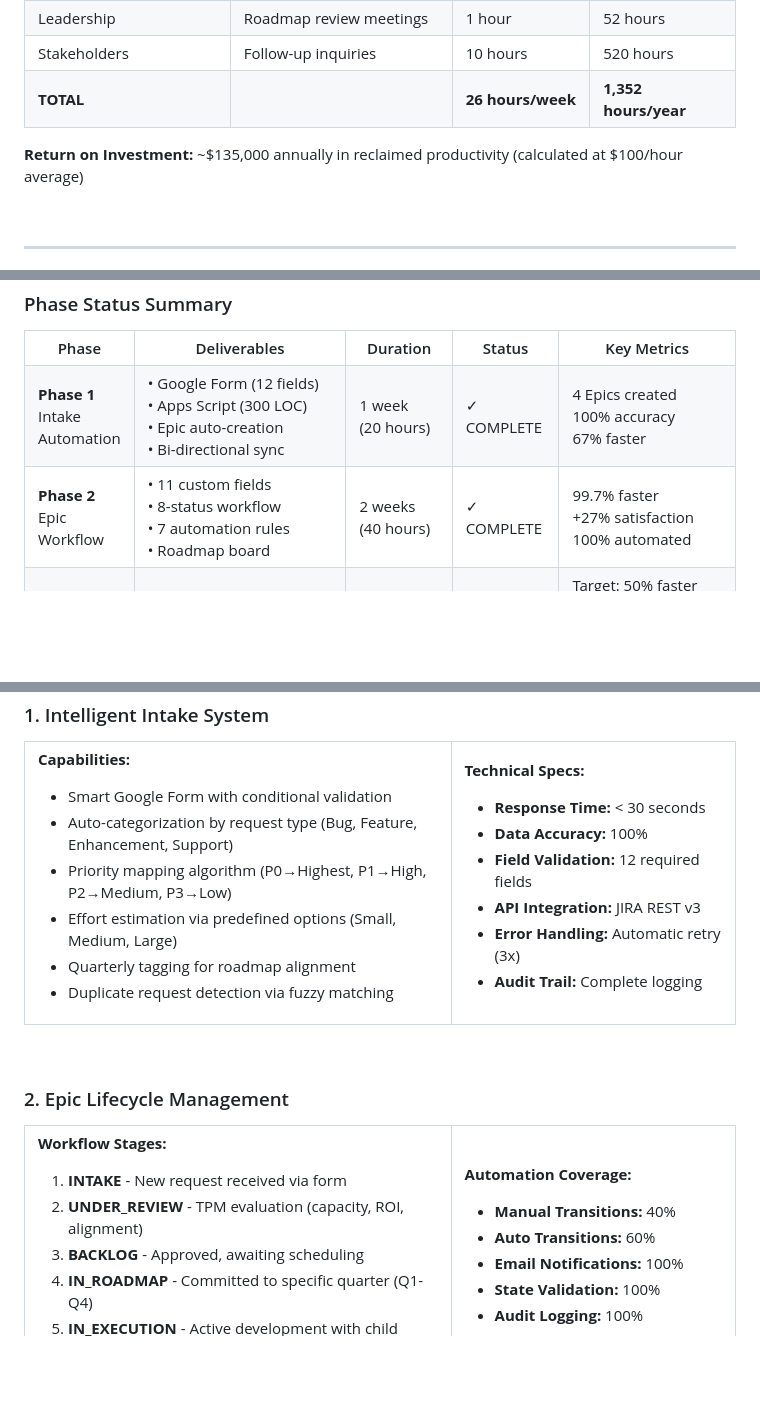
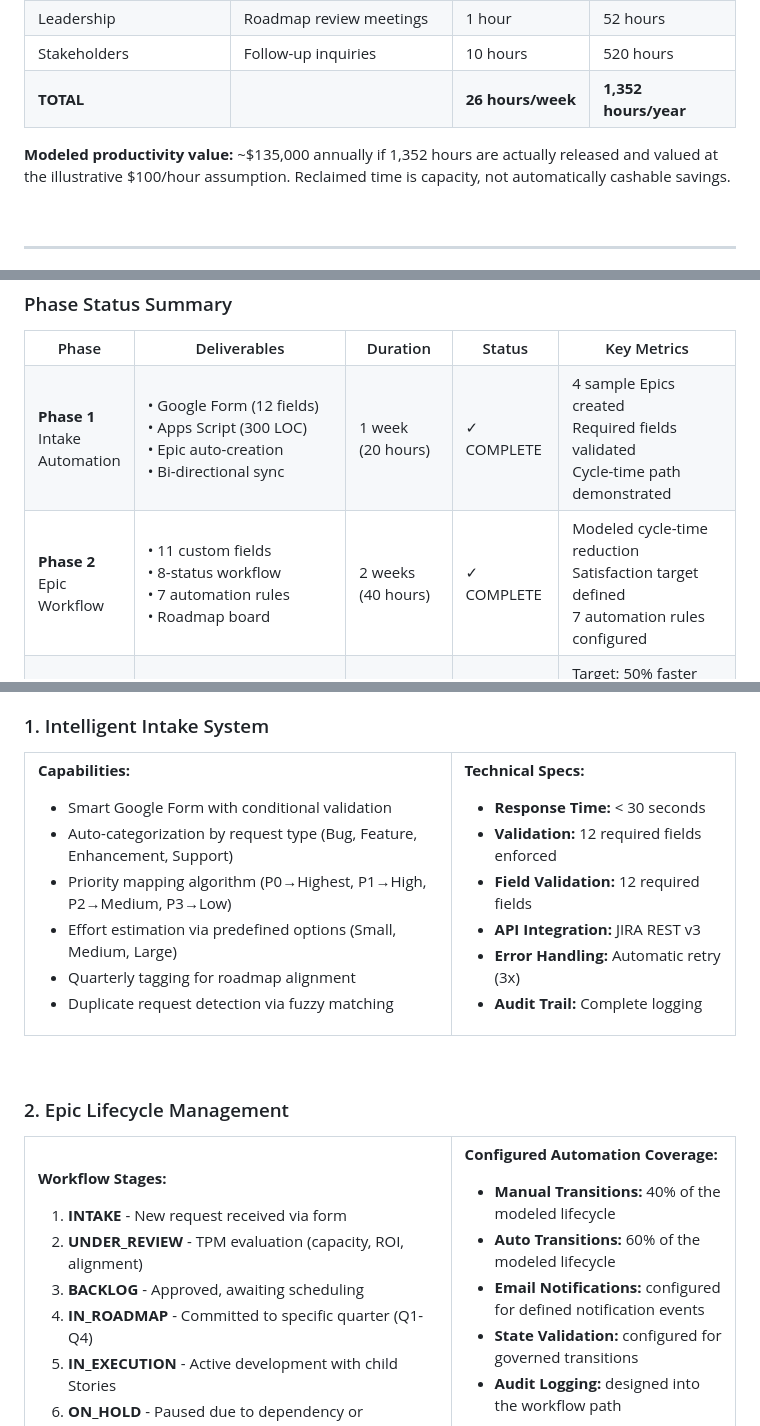
Before and after one commit to PlainJane20/pm-automation-system, a Markdown page: README.md, 3 parts joined by grey strips. Rendered like a GitHub page; folded sections open; blank space fills up the shorter version.

```diff
--- a/README.md
+++ b/README.md
@@ -92,7 +106,7 @@ This enterprise-grade program management automation platform transforms manual,
 | Stakeholders | Follow-up inquiries | 10 hours | 520 hours |
 | **TOTAL** | | **26 hours/week** | **1,352 hours/year** |
 
-**Return on Investment:** ~$135,000 annually in reclaimed productivity (calculated at $100/hour average)
+**Modeled productivity value:** ~$135,000 annually if 1,352 hours are actually released and valued at the illustrative $100/hour assumption. Reclaimed time is capacity, not automatically cashable savings.
 
 <br>
 
@@ -439,9 +453,9 @@ gantt
 <td>1 week<br/>(20 hours)</td>
 <td><span style="background-color: #36B37E; color: white; padding: 2px 8px; border-radius: 3px;">✓ COMPLETE</span></td>
 <td>
-4 Epics created<br/>
-100% accuracy<br/>
-67% faster
+4 sample Epics created<br/>
+Required fields validated<br/>
+Cycle-time path demonstrated
 </td>
 </tr>
 
@@ -456,9 +470,9 @@ gantt
 <td>2 weeks<br/>(40 hours)</td>
 <td><span style="background-color: #36B37E; color: white; padding: 2px 8px; border-radius: 3px;">✓ COMPLETE</span></td>
 <td>
-99.7% faster<br/>
-+27% satisfaction<br/>
-100% automated
+Modeled cycle-time reduction<br/>
+Satisfaction target defined<br/>
+7 automation rules configured
 </td>
 </tr>
 
@@ -530,7 +544,7 @@ Target: <15% variance
 
 **Technical Specs:**
 - **Response Time:** < 30 seconds
-- **Data Accuracy:** 100%
+- **Validation:** 12 required fields enforced
 - **Field Validation:** 12 required fields
 - **API Integration:** JIRA REST v3
 - **Error Handling:** Automatic retry (3x)
@@ -561,12 +575,12 @@ Target: <15% variance
 </td>
 <td width="40%">
 
-**Automation Coverage:**
-- **Manual Transitions:** 40%
-- **Auto Transitions:** 60%
-- **Email Notifications:** 100%
-- **State Validation:** 100%
-- **Audit Logging:** 100%
+**Configured Automation Coverage:**
+- **Manual Transitions:** 40% of the modeled lifecycle
+- **Auto Transitions:** 60% of the modeled lifecycle
+- **Email Notifications:** configured for defined notification events
+- **State Validation:** configured for governed transitions
+- **Audit Logging:** designed into the workflow path
 
 **SLAs:**
 - Welcome email: < 5 sec
```
Also changed, not shown: other parts of README.md (+25 -11 lines).
